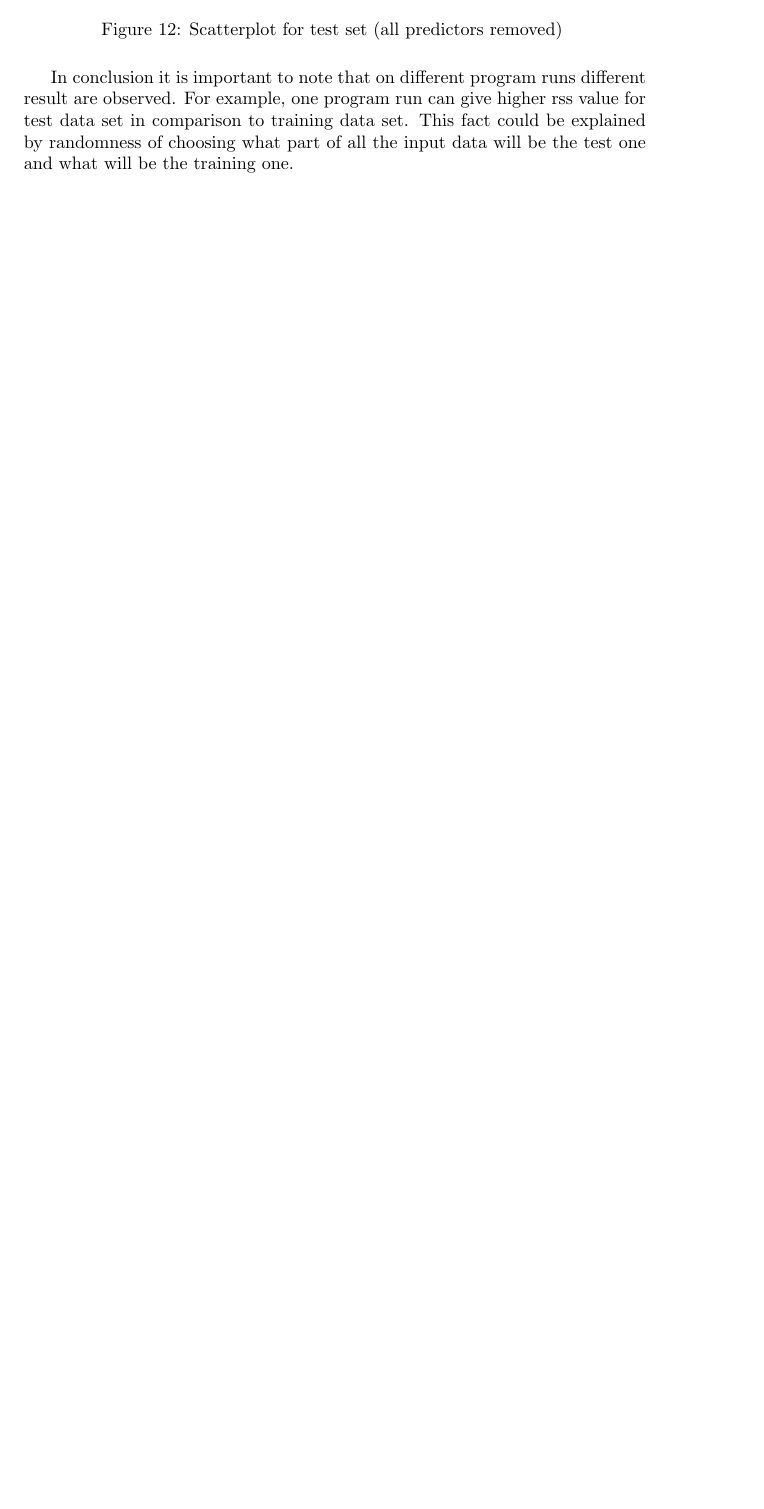
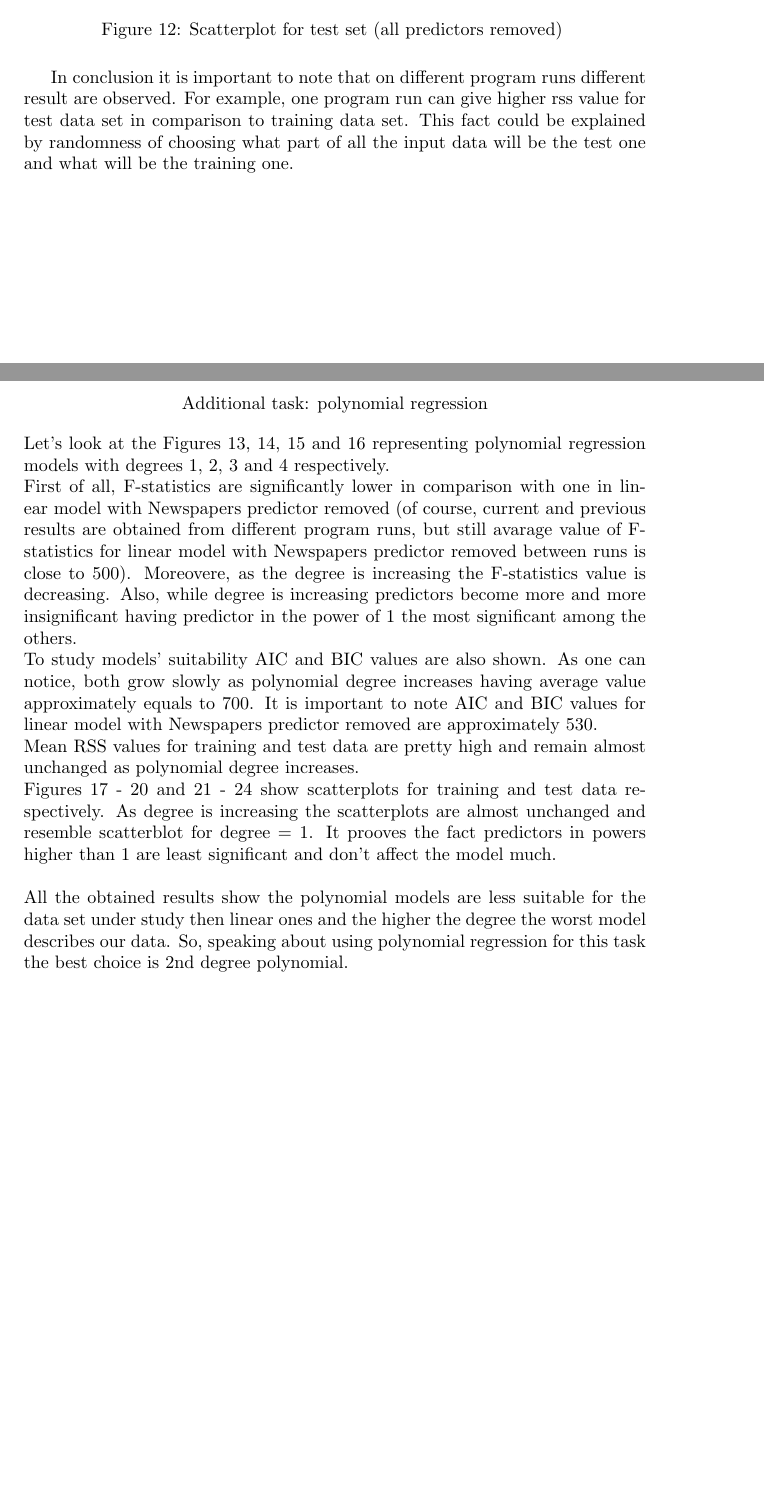
Before and after one commit to marat-rkh/MachineLearning2014, a LaTeX problem sheet (hw1/report/report.tex): part of page 12 of 12 before the commit and two parts of pages 12 and 13 of 25 after it, the two joined at a grey line, cut so that both start at the same text, the shorter picture padded with empty space. The pictures show the PDF file hw1/report/report.pdf that the author committed with the source.

Commit message:
additional task for hw1

```diff
--- a/hw1/report/report.tex
+++ b/hw1/report/report.tex
@@ -100,4 +100,21 @@ The last model to consider is one with all predictor removed (Fig. 10). As we ca
 \caption{Scatterplot for test set (all predictors removed) \label{overflow}}
 \end{figure}
 
-In conclusion it is important to note that on different program runs different result are observed. For example, one program run can give higher rss value for test data set in comparison to training data set. This fact could be explained by randomness of choosing what part of all the input data will be the test one and what will be the training one.
+In conclusion it is important to note that on different program runs different result are observed. For example, one program run can give higher rss value for test data set in comparison to training data set. This fact could be explained by randomness of choosing what part of all the input data will be the test one and what will be the training one.\\
+
+\vspace{5cm}
+
+\begin{center}
+Additional task: polynomial regression
+\end{center}
+Let's look at the Figures 13, 14, 15 and 16 representing polynomial regression models with degrees 1, 2, 3 and 4 respectively.\\
+First of all, F-statistics are significantly lower in comparison with one in linear model with Newspapers predictor removed (of course, current and previous results are obtained from different program runs, but still avarage value of F-statistics for linear model with Newspapers predictor removed between runs is close to 500). Moreovere, as the degree is increasing the F-statistics value is decreasing. Also, while degree is increasing predictors become more and more insignificant having predictor in the power of 1 the most significant among the others.\\
+To study models' suitability AIC and BIC values are also shown. As one can notice, both grow slowly as polynomial degree increases having average value approximately equals to 700. It is important to note AIC and BIC values for linear model with Newspapers predictor removed are approximately 530.\\
+Mean RSS values for training and test data are pretty high and remain almost unchanged as polynomial degree increases.\\
+Figures 17 - 20 and 21 - 24 show scatterplots for training and test data respectively. As degree is increasing the scatterplots are almost unchanged and resemble scatterblot for degree = 1. It prooves the fact predictors in powers higher than 1 are least significant and don't affect the model much.\\
+\\
+All the obtained results show the polynomial models are less suitable for the data set under study then linear ones and the higher the degree the worst model describes our data. So, speaking about using polynomial regression for this task the best choice is 2nd degree polynomial.
+
+
+\begin{figure}[H]
+\centering
@@ -104,2 +167,25 @@ In conclusion it is important to note that on different program runs different r
+\begin{figure}[H]
+\centering
+\includegraphics[width=140mm]{figures2/pltTe1.png}
+\caption{Scatterplot for test set (polynomial regression with deg = 1) \label{overflow}}
+\end{figure}
+
+\begin{figure}[H]
+\centering
+\includegraphics[width=140mm]{figures2/pltTe2.png}
+\caption{Scatterplot for test set (polynomial regression with deg = 2) \label{overflow}}
+\end{figure}
+
+\begin{figure}[H]
+\centering
+\includegraphics[width=140mm]{figures2/pltTe3.png}
+\caption{Scatterplot for test set (polynomial regression with deg = 3) \label{overflow}}
+\end{figure}
+
+\begin{figure}[H]
+\centering
+\includegraphics[width=140mm]{figures2/pltTe4.png}
+\caption{Scatterplot for test set (polynomial regression with deg = 4) \label{overflow}}
+\end{figure}
 
 \end{document}
```
Also changed, not shown: hw1/report/figures2/pltTe1.png (added), hw1/report/figures2/pltTe2.png (added), hw1/report/figures2/pltTe3.png (added), hw1/report/figures2/pltTe4.png (added), hw1/report/figures2/pltTr1.png (added), hw1/report/figures2/pltTr2.png (added), hw1/report/figures2/pltTr3.png (added), hw1/report/figures2/pltTr4.png (added), hw1/report/figures2/poly1.png (added), hw1/report/figures2/poly2.png (added), hw1/report/figures2/poly3.png (added), hw1/report/figures2/poly4.png (added), hw1/report/report.pdf, hw1/report/report.tex (46 more changed lines), 1 other file.
